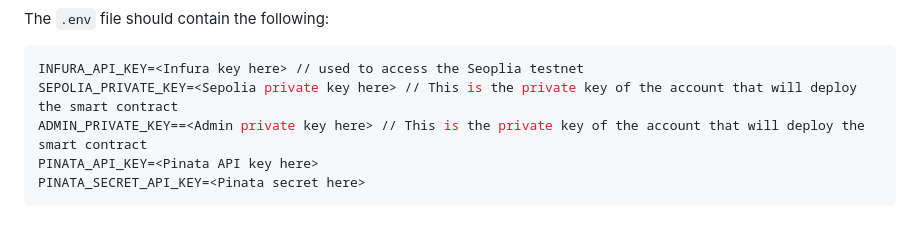
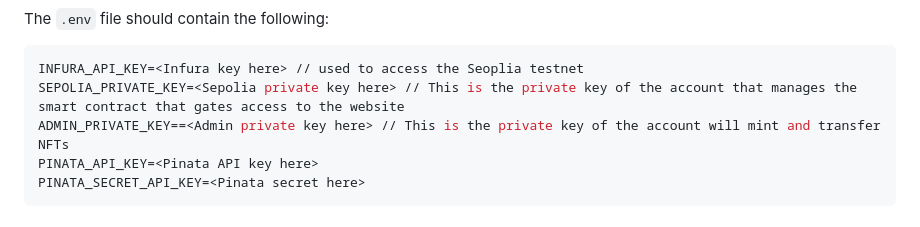
Before and after one commit to BlockchainJournal/Create-Tokengate-Demo, a Markdown page: website/readme.md, the part around the change. GitHub-like rendering.

````diff
--- a/website/readme.md
+++ b/website/readme.md
@@ -18,8 +18,8 @@ The `.env` file should contain the following:
 
 ```env
 INFURA_API_KEY=<Infura key here> // used to access the Seoplia testnet
-SEPOLIA_PRIVATE_KEY=<Sepolia private key here> // This is the private key of the account that will deploy the smart contract
-ADMIN_PRIVATE_KEY==<Admin private key here> // This is the private key of the account that will deploy the smart contract
+SEPOLIA_PRIVATE_KEY=<Sepolia private key here> // This is the private key of the account that manages the smart contract that gates access to the website
+ADMIN_PRIVATE_KEY==<Admin private key here> // This is the private key of the account will mint and transfer NFTs
 PINATA_API_KEY=<Pinata API key here>
 PINATA_SECRET_API_KEY=<Pinata secret here>
 ```
````
Also changed, not shown: hardhat/readme.md (+1 -1 lines).
